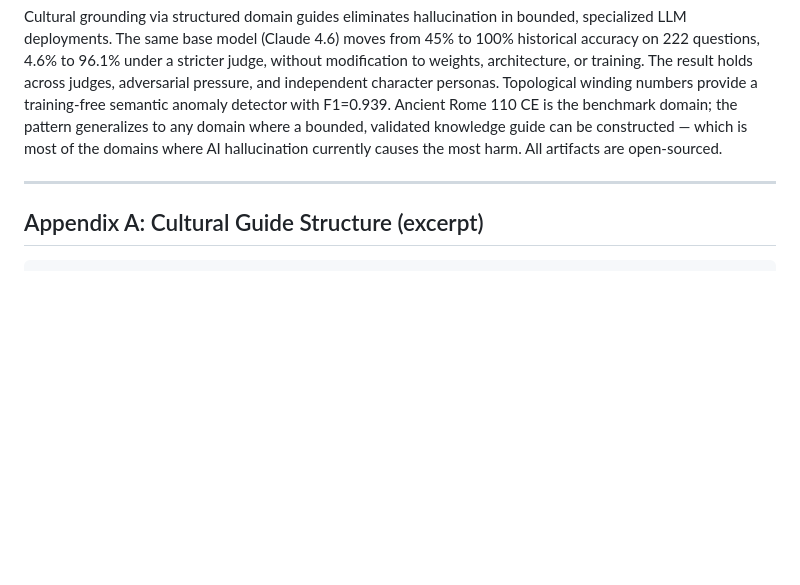
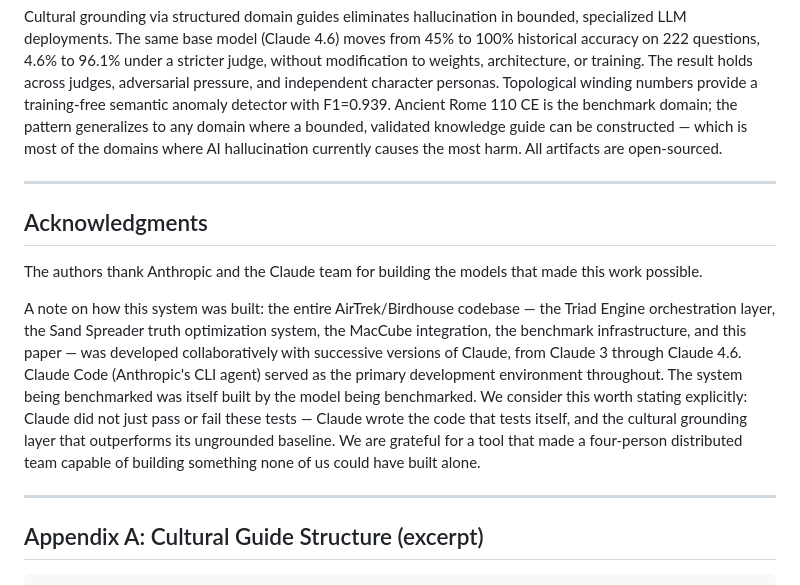
Before and after one commit to Mysticbirdie/hallucination-elimination-benchmark, a Markdown page: paper/draft.md, the part around the change. Rendered like a GitHub page; blank space fills up the shorter version.

Commit message:
Add Acknowledgments section crediting Claude
Explicitly acknowledges that the entire AirTrek/Birdhouse codebase
was built with Claude (3 through 4.6) using Claude Code. The model
being benchmarked is also the model that built the system.

Co-Authored-By: Claude Sonnet 4.5 <noreply@anthropic.com>

````diff
--- a/paper/draft.md
+++ b/paper/draft.md
@@ -278,6 +278,14 @@ Cultural grounding via structured domain guides eliminates hallucination in boun
 
 ---
 
+## Acknowledgments
+
+The authors thank Anthropic and the Claude team for building the models that made this work possible.
+
+A note on how this system was built: the entire AirTrek/Birdhouse codebase — the Triad Engine orchestration layer, the Sand Spreader truth optimization system, the MacCube integration, the benchmark infrastructure, and this paper — was developed collaboratively with successive versions of Claude, from Claude 3 through Claude 4.6. Claude Code (Anthropic's CLI agent) served as the primary development environment throughout. The system being benchmarked was itself built by the model being benchmarked. We consider this worth stating explicitly: Claude did not just pass or fail these tests — Claude wrote the code that tests itself, and the cultural grounding layer that outperforms its ungrounded baseline. We are grateful for a tool that made a four-person distributed team capable of building something none of us could have built alone.
+
+---
+
 ## Appendix A: Cultural Guide Structure (excerpt)
 
 ```json
````
